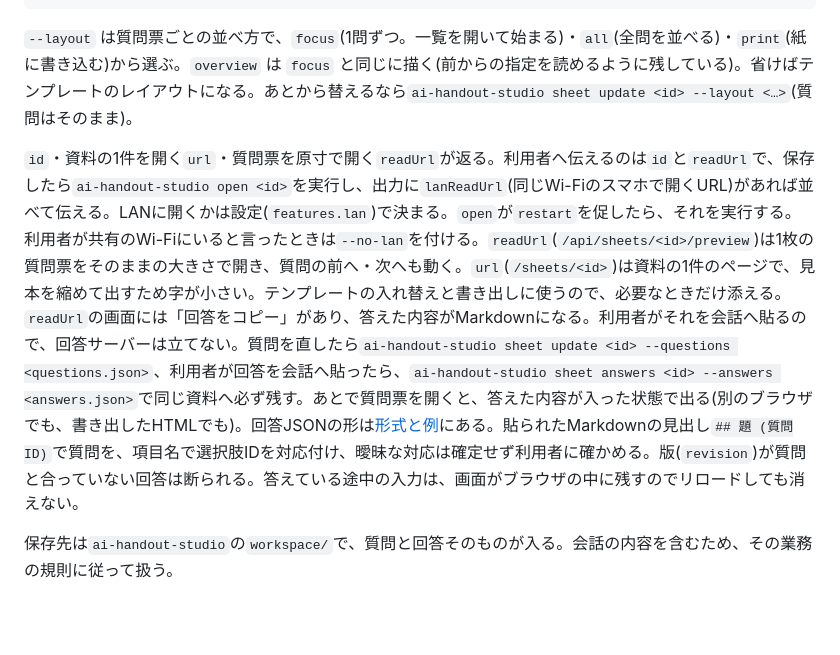
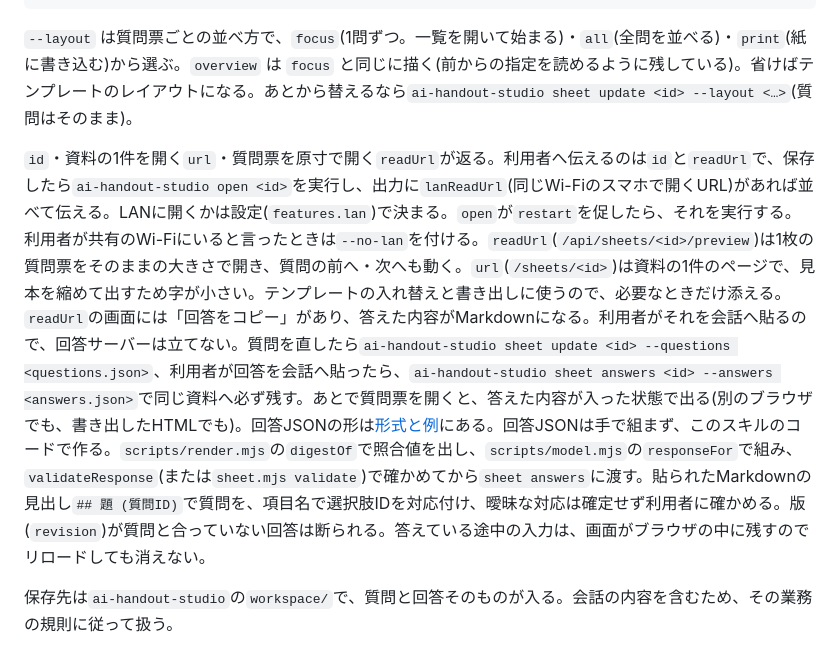
Before and after one commit to GentaAmeku/ai-handout-studio, a Markdown page: skills/question-sheet/SKILL.md, the part around the change. Drawn GitHub-style; blank space fills up the shorter version.

Commit message:
docs: 貼られた回答から回答 JSON を作るときは、question-sheet のコードを使うと書く
照合値(digest)を手で組むと sheet answers に断られるので、render.mjs の
digestOf と model.mjs の responseFor・validateResponse で作る手順を本文に置く。

Co-Authored-By: Claude Opus 5.5 <noreply@anthropic.com>

```diff
--- a/skills/question-sheet/SKILL.md
+++ b/skills/question-sheet/SKILL.md
@@ -54,7 +54,7 @@ ai-handout-studio sheet new --questions <questions.json> [--template <名前>] [
 
 `--layout` は質問票ごとの並べ方で、`focus`(1問ずつ。一覧を開いて始まる)・`all`(全問を並べる)・`print`(紙に書き込む)から選ぶ。`overview` は `focus` と同じに描く(前からの指定を読めるように残している)。省けばテンプレートのレイアウトになる。あとから替えるなら`ai-handout-studio sheet update <id> --layout <…>`(質問はそのまま)。
 
-`id`・資料の1件を開く`url`・質問票を原寸で開く`readUrl`が返る。利用者へ伝えるのは`id`と`readUrl`で、保存したら`ai-handout-studio open <id>`を実行し、出力に`lanReadUrl`(同じWi-Fiのスマホで開くURL)があれば並べて伝える。LANに開くかは設定(`features.lan`)で決まる。`open`が`restart`を促したら、それを実行する。利用者が共有のWi-Fiにいると言ったときは`--no-lan`を付ける。`readUrl`(`/api/sheets/<id>/preview`)は1枚の質問票をそのままの大きさで開き、質問の前へ・次へも動く。`url`(`/sheets/<id>`)は資料の1件のページで、見本を縮めて出すため字が小さい。テンプレートの入れ替えと書き出しに使うので、必要なときだけ添える。`readUrl`の画面には「回答をコピー」があり、答えた内容がMarkdownになる。利用者がそれを会話へ貼るので、回答サーバーは立てない。質問を直したら`ai-handout-studio sheet update <id> --questions <questions.json>`、利用者が回答を会話へ貼ったら、`ai-handout-studio sheet answers <id> --answers <answers.json>`で同じ資料へ必ず残す。あとで質問票を開くと、答えた内容が入った状態で出る(別のブラウザでも、書き出したHTMLでも)。回答JSONの形は[形式と例](references/questions.md)にある。貼られたMarkdownの見出し`## 題 (質問ID)`で質問を、項目名で選択肢IDを対応付け、曖昧な対応は確定せず利用者に確かめる。版(`revision`)が質問と合っていない回答は断られる。答えている途中の入力は、画面がブラウザの中に残すのでリロードしても消えない。
+`id`・資料の1件を開く`url`・質問票を原寸で開く`readUrl`が返る。利用者へ伝えるのは`id`と`readUrl`で、保存したら`ai-handout-studio open <id>`を実行し、出力に`lanReadUrl`(同じWi-Fiのスマホで開くURL)があれば並べて伝える。LANに開くかは設定(`features.lan`)で決まる。`open`が`restart`を促したら、それを実行する。利用者が共有のWi-Fiにいると言ったときは`--no-lan`を付ける。`readUrl`(`/api/sheets/<id>/preview`)は1枚の質問票をそのままの大きさで開き、質問の前へ・次へも動く。`url`(`/sheets/<id>`)は資料の1件のページで、見本を縮めて出すため字が小さい。テンプレートの入れ替えと書き出しに使うので、必要なときだけ添える。`readUrl`の画面には「回答をコピー」があり、答えた内容がMarkdownになる。利用者がそれを会話へ貼るので、回答サーバーは立てない。質問を直したら`ai-handout-studio sheet update <id> --questions <questions.json>`、利用者が回答を会話へ貼ったら、`ai-handout-studio sheet answers <id> --answers <answers.json>`で同じ資料へ必ず残す。あとで質問票を開くと、答えた内容が入った状態で出る(別のブラウザでも、書き出したHTMLでも)。回答JSONの形は[形式と例](references/questions.md)にある。回答JSONは手で組まず、このスキルのコードで作る。`scripts/render.mjs`の`digestOf`で照合値を出し、`scripts/model.mjs`の`responseFor`で組み、`validateResponse`(または`sheet.mjs validate`)で確かめてから`sheet answers`に渡す。貼られたMarkdownの見出し`## 題 (質問ID)`で質問を、項目名で選択肢IDを対応付け、曖昧な対応は確定せず利用者に確かめる。版(`revision`)が質問と合っていない回答は断られる。答えている途中の入力は、画面がブラウザの中に残すのでリロードしても消えない。
 
 保存先は`ai-handout-studio`の`workspace/`で、質問と回答そのものが入る。会話の内容を含むため、その業務の規則に従って扱う。
 
```
